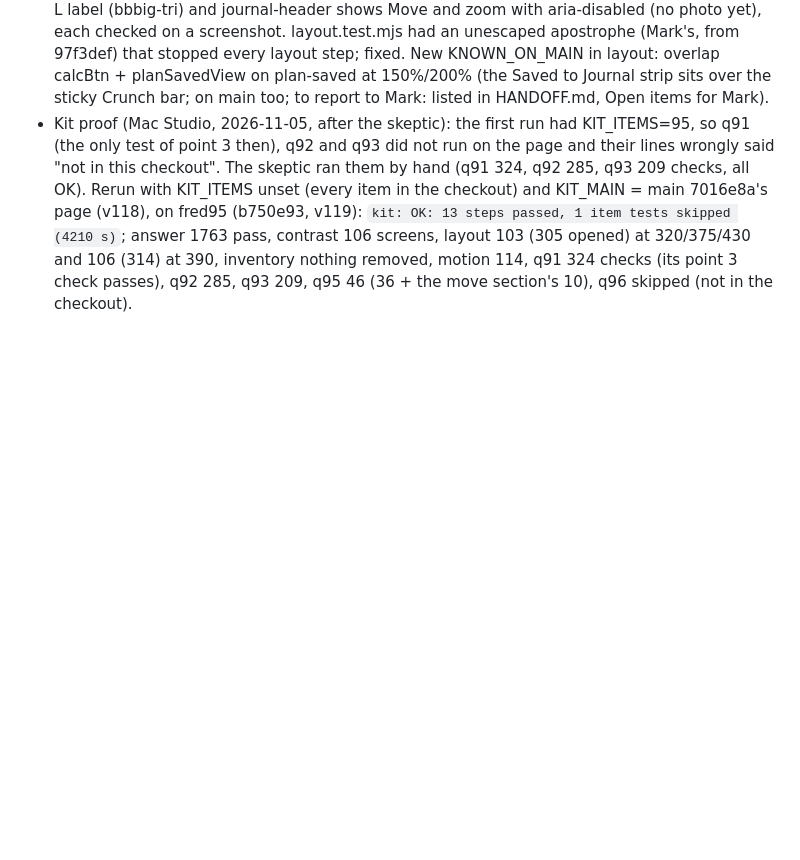
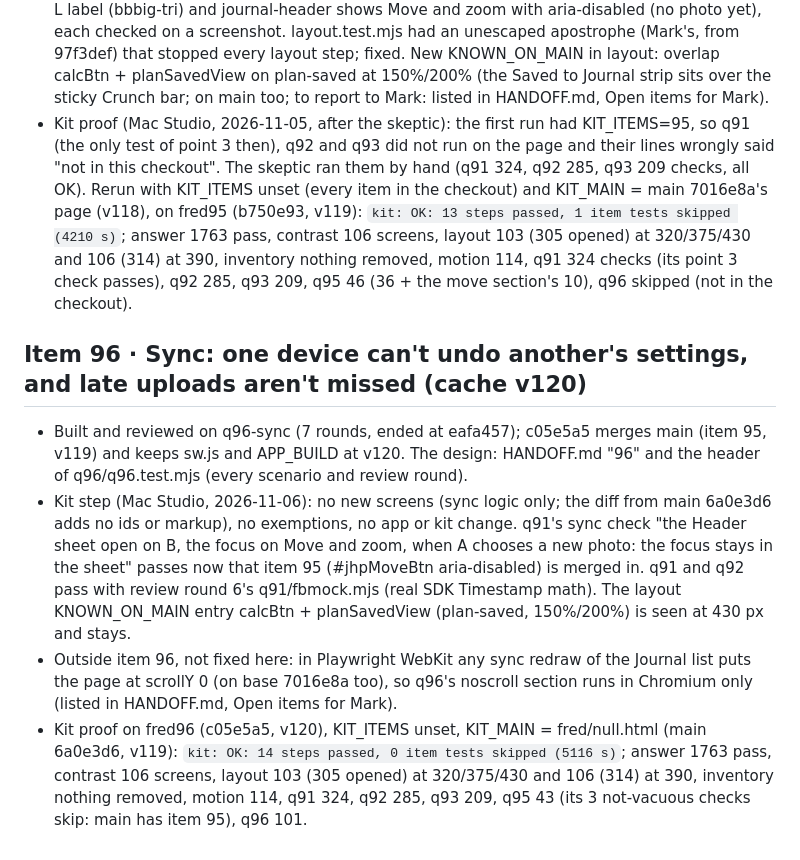
Before and after one commit to marksmccabe-ctrl/fuel, a Markdown page: DECISIONS.md, the part around the change. Drawn GitHub-style; blank space fills up the shorter version.

```diff
--- a/DECISIONS.md
+++ b/DECISIONS.md
@@ -80,3 +80,17 @@
   fred95 (b750e93, v119): `kit: OK: 13 steps passed, 1 item tests skipped (4210 s)`; answer 1763 pass, contrast 106 screens, layout
   103 (305 opened) at 320/375/430 and 106 (314) at 390, inventory nothing removed, motion 114, q91 324 checks (its point 3 check
   passes), q92 285, q93 209, q95 46 (36 + the move section's 10), q96 skipped (not in the checkout).
+
+## Item 96 · Sync: one device can't undo another's settings, and late uploads aren't missed (cache v120)
+- Built and reviewed on q96-sync (7 rounds, ended at eafa457); c05e5a5 merges main (item 95, v119) and keeps sw.js and APP_BUILD at
+  v120. The design: HANDOFF.md "96" and the header of q96/q96.test.mjs (every scenario and review round).
+- Kit step (Mac Studio, 2026-11-06): no new screens (sync logic only; the diff from main 6a0e3d6 adds no ids or markup), no
+  exemptions, no app or kit change. q91's sync check "the Header sheet open on B, the focus on Move and zoom, when A chooses a new
+  photo: the focus stays in the sheet" passes now that item 95 (#jhpMoveBtn aria-disabled) is merged in. q91 and q92 pass with review
+  round 6's q91/fbmock.mjs (real SDK Timestamp math). The layout KNOWN_ON_MAIN entry calcBtn + planSavedView (plan-saved, 150%/200%)
+  is seen at 430 px and stays.
+- Outside item 96, not fixed here: in Playwright WebKit any sync redraw of the Journal list puts the page at scrollY 0 (on base
+  7016e8a too), so q96's noscroll section runs in Chromium only (listed in HANDOFF.md, Open items for Mark).
+- Kit proof on fred96 (c05e5a5, v120), KIT_ITEMS unset, KIT_MAIN = fred/null.html (main 6a0e3d6, v119): `kit: OK: 14 steps passed, 0
+  item tests skipped (5116 s)`; answer 1763 pass, contrast 106 screens, layout 103 (305 opened) at 320/375/430 and 106 (314) at 390,
+  inventory nothing removed, motion 114, q91 324, q92 285, q93 209, q95 43 (its 3 not-vacuous checks skip: main has item 95), q96 101.
```
Also changed, not shown: HANDOFF.md (+5 -0 lines), RESUME.md (+5 -0 lines).
